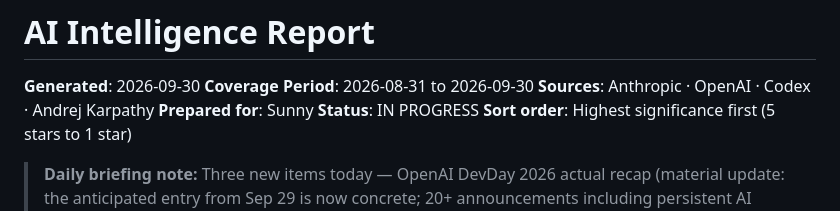
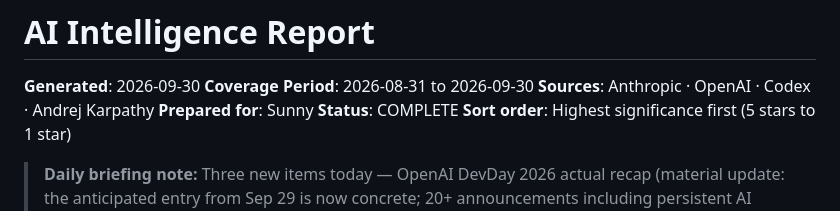
Before and after one commit to Sunnylittlehand/ClaudeCode, a Markdown page: anthropic-research/sessions-2026-09-30.md, the part around the change. Rendered like a GitHub page.

Commit message:
Mark sessions-2026-09-30 as COMPLETE
Co-Authored-By: Claude Sonnet 4.6 <noreply@anthropic.com>
Claude-Session: https://claude.ai/code/session_015W8p7w3zGLzEtexanwrXEm

```diff
--- a/anthropic-research/sessions-2026-09-30.md
+++ b/anthropic-research/sessions-2026-09-30.md
@@ -3,7 +3,7 @@
 **Coverage Period**: 2026-08-31 to 2026-09-30
 **Sources**: Anthropic · OpenAI · Codex · Andrej Karpathy
 **Prepared for**: Sunny
-**Status**: IN PROGRESS
+**Status**: COMPLETE
 **Sort order**: Highest significance first (5 stars to 1 star)
 
 > **Daily briefing note:** Three new items today — OpenAI DevDay 2026 actual recap (material update: the anticipated entry from Sep 29 is now concrete; 20+ announcements including persistent AI agents with cloud computers, Codex Security Cloud scanner, and Ultrafast model tier); Anthropic Frontier Red Team Report calling out a Chinese AI model for near-frontier cyber capabilities without safeguards; and Anthropic's self-imposed Sep 30 provable-inference safety deadline arriving in public silence. Most prior items are carried forward as links below.
```
